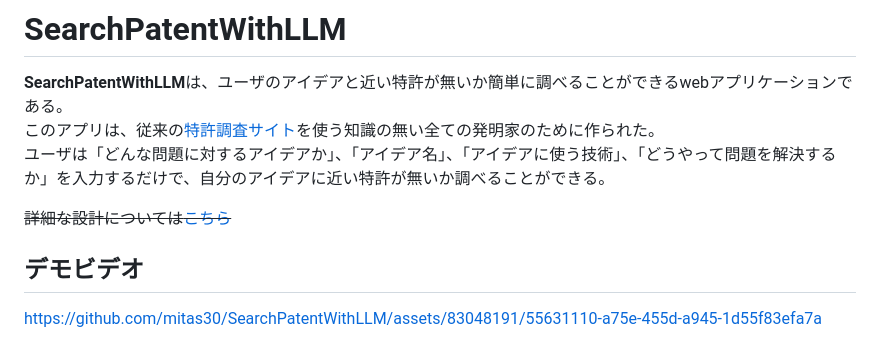
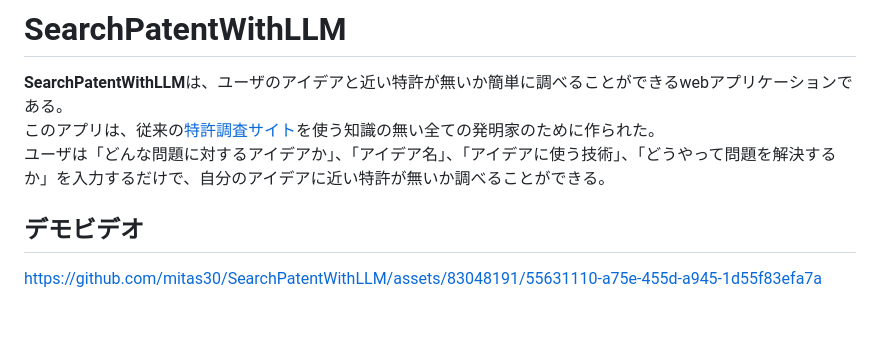
Before and after one commit to mitas30/-, a Markdown page: README.md, the part around the change. Rendered like a GitHub page; blank space fills up the shorter version.

```diff
--- a/README.md
+++ b/README.md
@@ -2,8 +2,6 @@
 **SearchPatentWithLLM**は、ユーザのアイデアと近い特許が無いか簡単に調べることができるwebアプリケーションである。<br>
 このアプリは、従来の[特許調査サイト](https://www.j-platpat.inpit.go.jp/)を使う知識の無い全ての発明家のために作られた。<br>
 ユーザは「どんな問題に対するアイデアか」、「アイデア名」、「アイデアに使う技術」、「どうやって問題を解決するか」を入力するだけで、自分のアイデアに近い特許が無いか調べることができる。
-
-~~詳細な設計については[こちら](None)~~
 
 ## デモビデオ
 https://github.com/mitas30/SearchPatentWithLLM/assets/83048191/55631110-a75e-455d-a945-1d55f83efa7a
```
